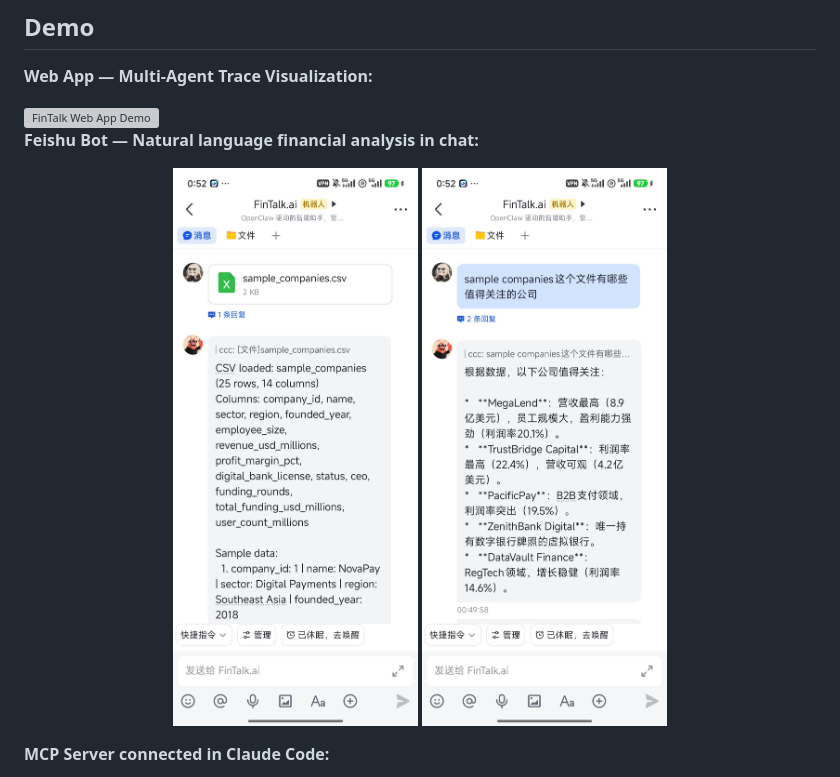
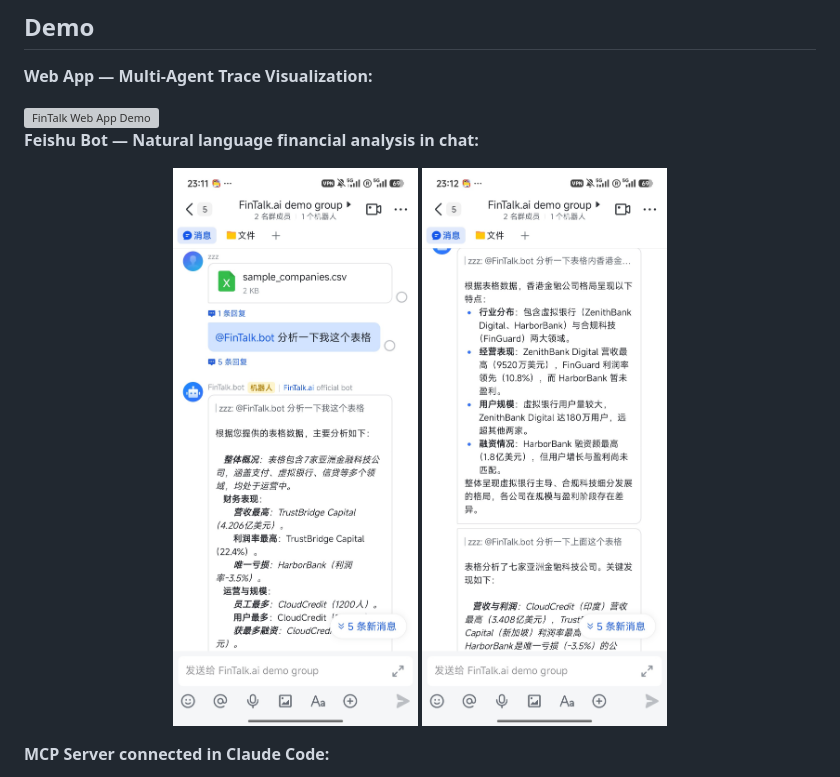
Before and after one commit to boris-dotv/fintalk.v, a Markdown page: README.md, the part around the change. Drawn GitHub-style; pictures changed too: assets/feishu_demo1.jpeg (added), assets/feishu_demo2.jpeg (added); grey boxes are pictures that could not be loaded.

Commit message:
update: replace Feishu Bot demo screenshots
Co-Authored-By: Claude Opus 4.6 (1M context) <noreply@anthropic.com>

```diff
--- a/README.md
+++ b/README.md
@@ -57,8 +57,8 @@ Most financial data tools make you choose: either a static dataset, or a generic
 **Feishu Bot — Natural language financial analysis in chat:**
 
 <p align="center">
-  <img src="assets/feishu_1.jpeg" alt="Feishu Bot Demo 1" width="400"/>
-  <img src="assets/feishu_2.jpeg" alt="Feishu Bot Demo 2" width="400"/>
+  <img src="assets/feishu_demo1.jpeg" alt="Feishu Bot Demo 1" width="400"/>
+  <img src="assets/feishu_demo2.jpeg" alt="Feishu Bot Demo 2" width="400"/>
 </p>
 
 **MCP Server connected in Claude Code:**
```
